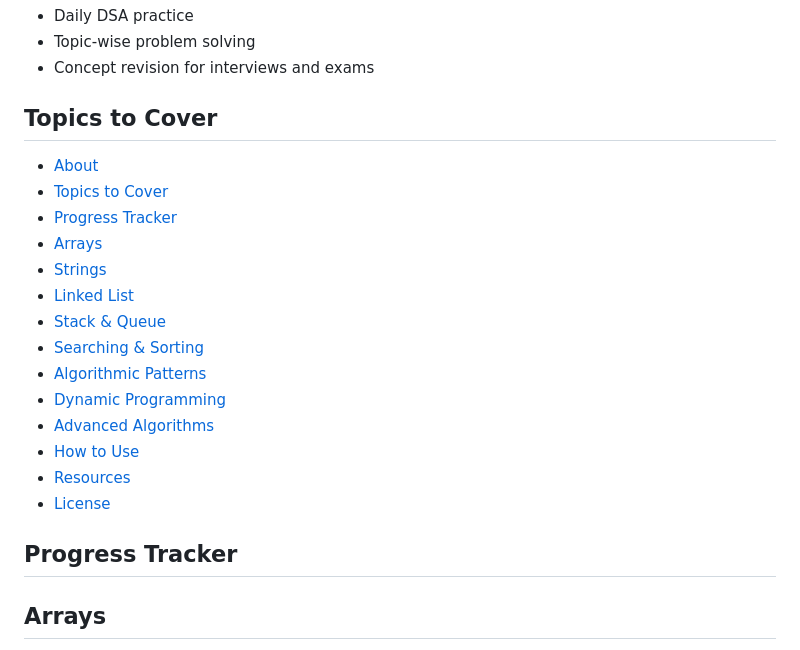
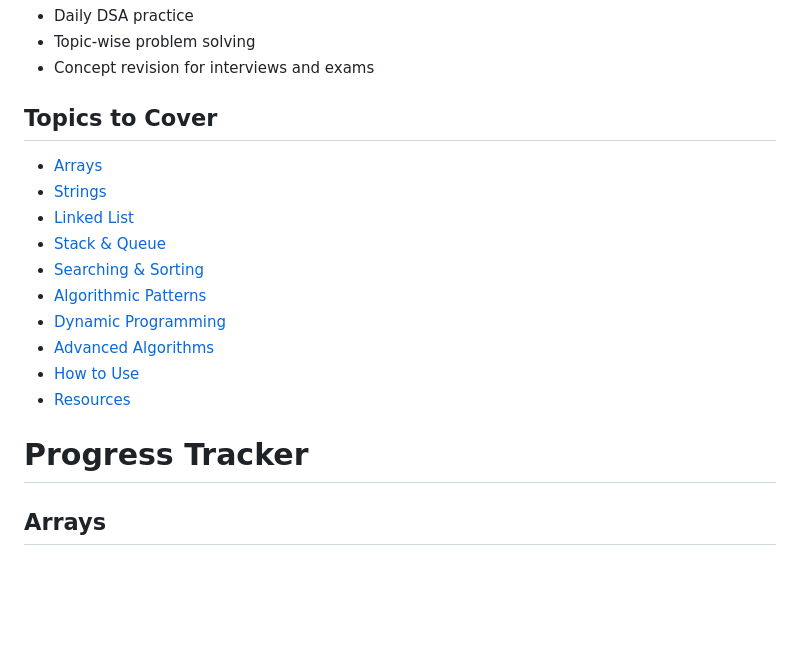
Before and after one commit to ratandeep1017/DSA-Bootcamp-2026, a Markdown page: README.md, the part around one of its changes. Drawn GitHub-style; blank space fills up the shorter version.

Commit message:
Refactor README structure and remove sections
Removed unnecessary sections and reorganized topics in the README.

```diff
--- a/README.md
+++ b/README.md
@@ -18,9 +18,6 @@ This repository is designed for:
 
 
 ## Topics to Cover
-- [About](#about)
-- [Topics to Cover](#topics-to-cover)
-- [Progress Tracker](#progress-tracker)
 - [Arrays](#arrays)
 - [Strings](#strings)
 - [Linked List](#linked-list)
@@ -31,14 +28,9 @@ This repository is designed for:
 - [Advanced Algorithms](#advanced-algorithms)
 - [How to Use](#how-to-use)
 - [Resources](#resources)
-- [License](#license)
 
 
-
-## Progress Tracker
-
-
-
+# Progress Tracker
 ## Arrays
 - Find largest element in array
 - Difference between first & last element
```
Also changed, not shown: other parts of README.md (+0 -2 lines).
